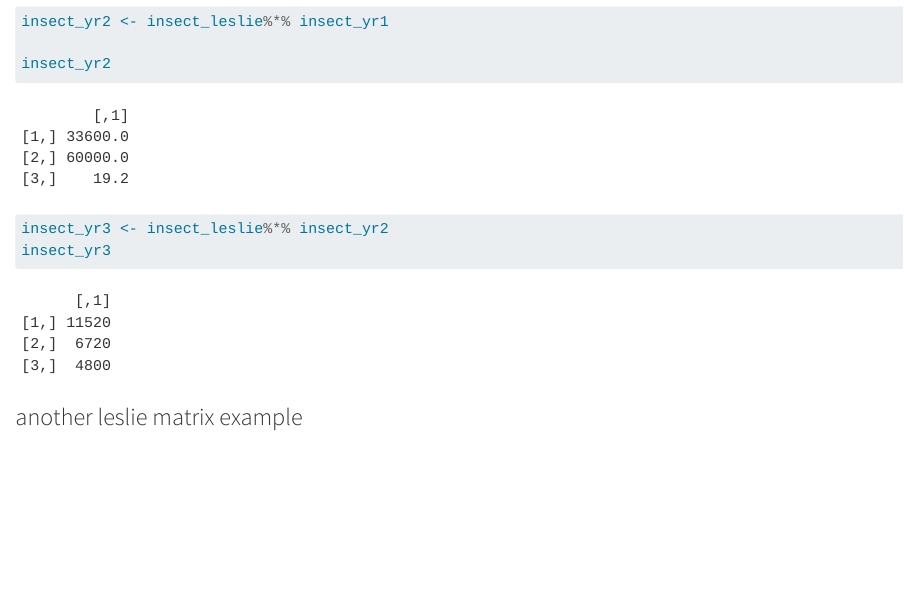
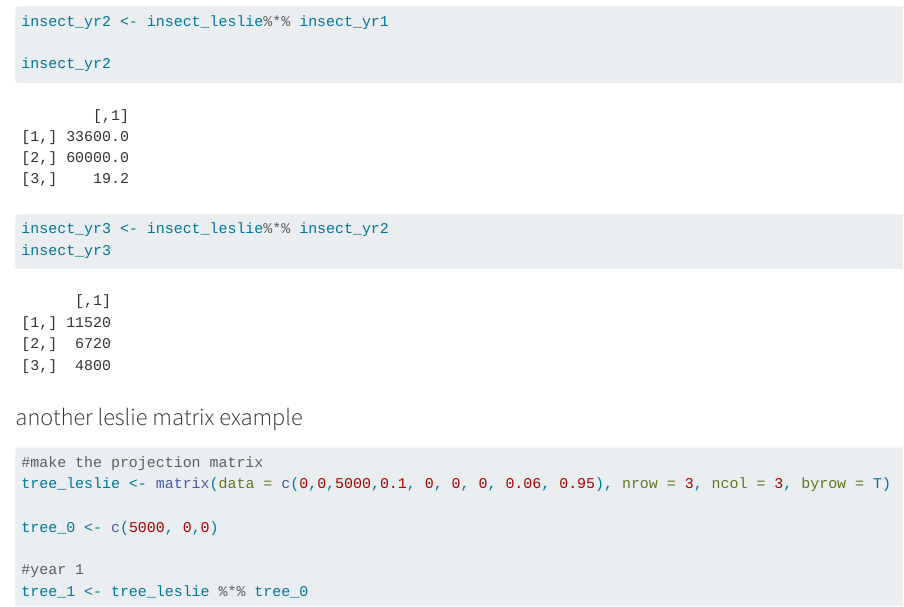
Before and after one commit to vedikaS-byte/eds212-day4a, a Quarto document (r-matrices.qmd): the page in a window 1100 px wide, from 2290 px down. Rendered offline with R 4.5, knitr and Pandoc in place of Quarto, with nearby package versions; long lines of code are wrapped.

Commit message:
year 1 leselie matrix

````diff
--- a/r-matrices.qmd
+++ b/r-matrices.qmd
@@ -85,3 +85,15 @@ insect_yr3
 ```
 
 ### another leslie matrix example
+```{r}
+#make the projection matrix
+tree_leslie <- matrix(data = c(0,0,5000,0.1, 0, 0, 0, 0.06, 0.95), nrow = 3, ncol = 3, byrow = T)
+
+tree_0 <- c(5000, 0,0)
+
+#year 1
+tree_1 <- tree_leslie %*% tree_0
+
+
+
+```
````
